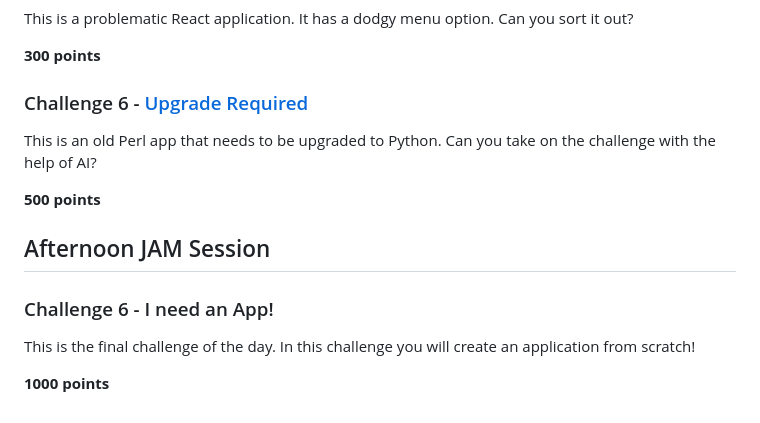
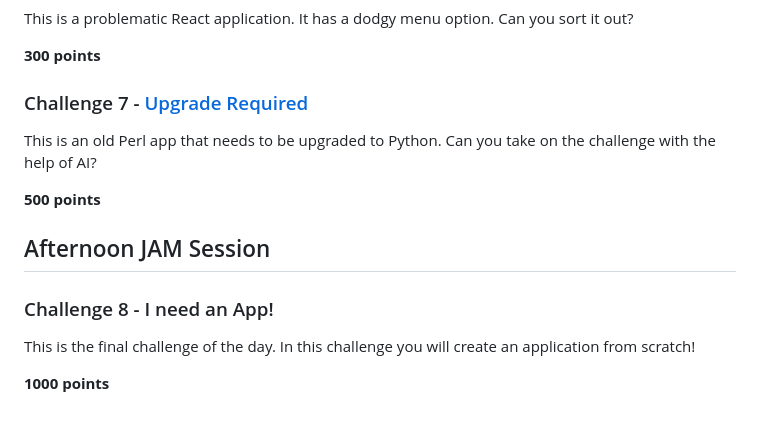
Before and after one commit to rahmanmd954/day2_neueda, a Markdown page: readme.md, the part around the change. Drawn GitHub-style.

Commit message:
minor typo

```diff
--- a/readme.md
+++ b/readme.md
@@ -77,7 +77,7 @@ This is a problematic React application. It has a dodgy menu option. Can you sor
 
 **300 points**
 
-### Challenge 6 - [Upgrade Required](challenges/upgrade-required/readme.md)
+### Challenge 7 - [Upgrade Required](challenges/upgrade-required/readme.md)
 This is an old Perl app that needs to be upgraded to Python. Can you take on the challenge with the help of AI?
 
 **500 points**
@@ -85,7 +85,7 @@ This is an old Perl app that needs to be upgraded to Python. Can you take on the
 ## Afternoon JAM Session
 
 
-### Challenge 6 - I need an App!
+### Challenge 8 - I need an App!
 This is the final challenge of the day. In this challenge you will create an application from scratch!
 
 **1000 points**
```
